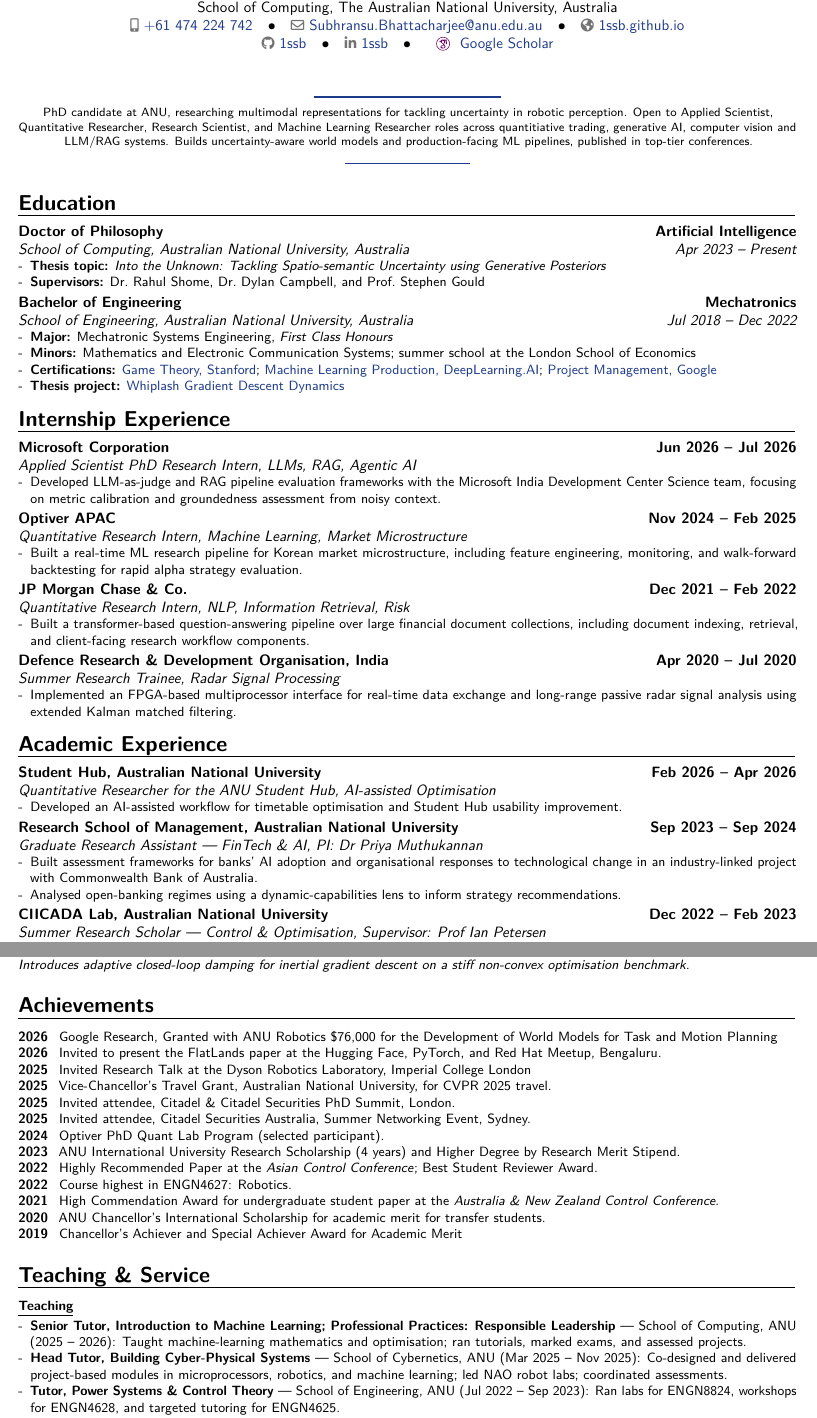
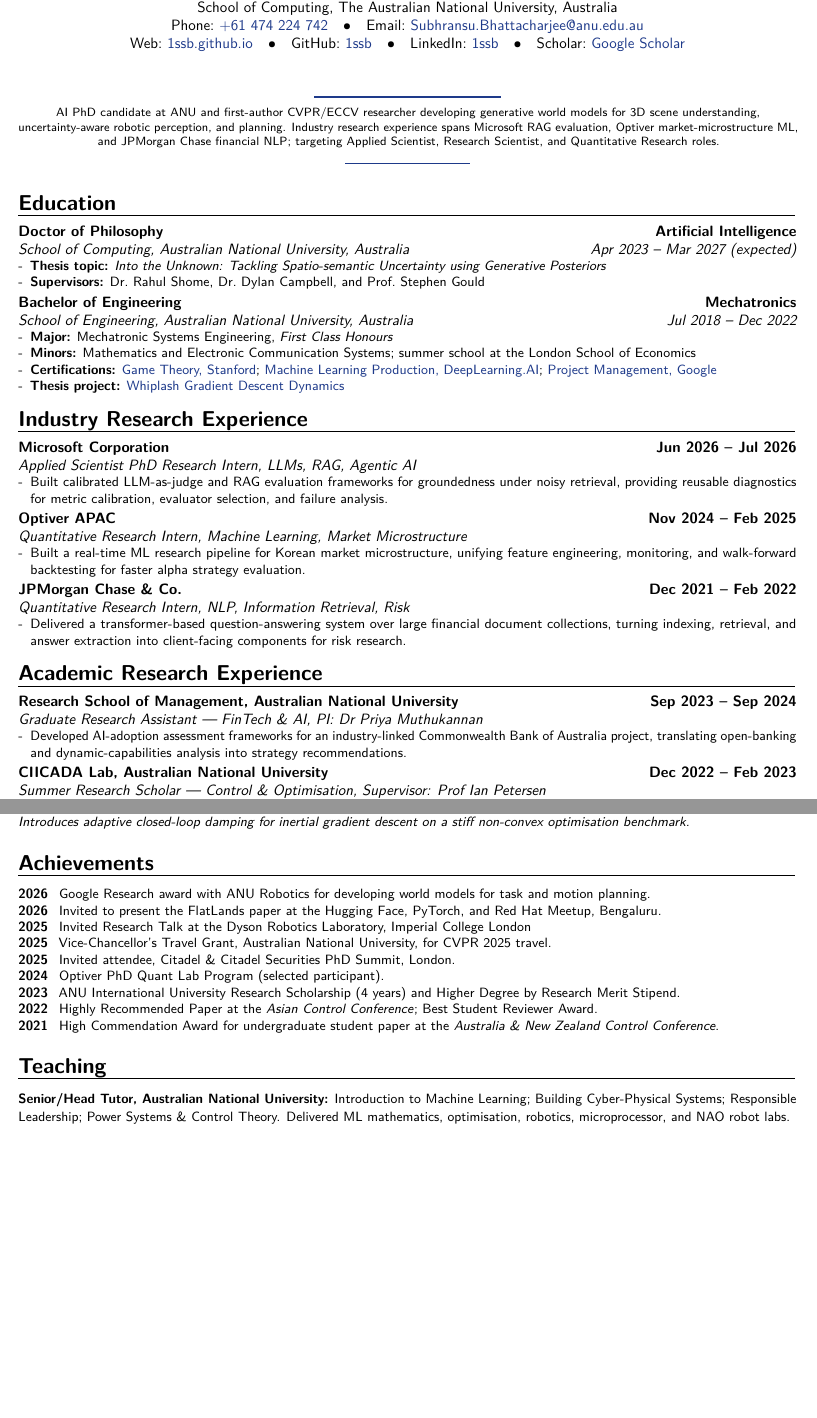
Before and after one commit to 1ssb/1ssb.github.io, a LaTeX CV (resume/main.tex, which reads resume/sections/awards.tex, resume/sections/education.tex, resume/sections/exp.tex): two parts of pages 1 and 2 of 2, joined at a grey line, cut so that both start at the same text, the shorter picture padded with empty space. Compiled offline with pdfLaTeX.

Commit message:
Refine resume for applied scientist roles

```diff
--- a/resume/main.tex
+++ b/resume/main.tex
@@ -1,6 +1,6 @@
 \documentclass[10pt, a4paper, sans]{moderncv}
 \definecolor{linkblue}{HTML}{1E3A8A}
-\newcommand{\resumekeywords}{Applied Scientist, Research Scientist, Machine Learning Engineer, AI Research, Machine Learning Research, Generative AI, Computer Vision, 3D Vision, Robotics, Embodied AI, World Models, Diffusion Models, Flow Matching, Uncertainty Quantification, Probabilistic Modelling, Planning Under Uncertainty, Natural Language Processing, Large Language Models, RAG, Information Retrieval, Agentic AI, Quantitative Research, Quantitative Finance, Market Microstructure, Alpha Research, Time-Series Forecasting, Risk Modelling, Backtesting, Optimisation, Python, PyTorch, CUDA, AWS, Docker}
+\newcommand{\resumekeywords}{Applied Scientist, Research Scientist, Research Engineer, Machine Learning Engineer, AI Research, Machine Learning Research, Generative AI, Computer Vision, 3D Vision, Robotics, Embodied AI, World Models, Diffusion Models, Flow Matching, Uncertainty Quantification, Probabilistic Modelling, Planning Under Uncertainty, Natural Language Processing, Large Language Models, RAG, Information Retrieval, Agentic AI, Quantitative Research, Quantitative Finance, Market Microstructure, Alpha Research, Time-Series Forecasting, Risk Modelling, Backtesting, Optimisation, Python, PyTorch, CUDA, AWS, Docker}
 
 \usepackage[unicode,pdflang={en-GB}]{hyperref}
 \hypersetup{
@@ -23,7 +23,7 @@
 \usepackage{multicol}
 \usepackage{amsmath}
 \usepackage{verbatim}
-\usepackage[hmargin=1.35cm, bottom=0.88in, top=0.92in]{geometry}
+\usepackage[hmargin=1.35cm, bottom=0.66in, top=0.92in]{geometry}
 \usepackage{comment}
 \usepackage{float, multirow}
 \usepackage{xcolor}
@@ -37,6 +37,7 @@
 \usepackage{enumitem,url}
 \usepackage{array,adjustbox,fancyhdr}
 \usepackage{etoolbox}
+\usepackage{needspace}
 
 \name{\huge Subhransu S.}{\huge Bhattacharjee}
 \address{School of Computing, The Australian National University, Australia}
@@ -46,6 +47,12 @@
 \social[github]{1ssb}
 \social[linkedin]{1ssb}
 \social[googlescholar][scholar.google.com/citations?user=Ngk4emsAAAAJ]{Google Scholar}
+\renewcommand*{\mobilephonesymbol}{Phone:~}
+\renewcommand*{\emailsymbol}{Email:~}
+\renewcommand*{\homepagesymbol}{Web:~}
+\renewcommand*{\githubsocialsymbol}{GitHub:~}
+\renewcommand*{\linkedinsocialsymbol}{LinkedIn:~}
+\renewcommand*{\googlescholarsocialsymbol}{Scholar:~}
 
 \newcommand{\headerdivider}{%
   \par\vspace{.18\baselineskip}%
@@ -54,8 +61,8 @@
 }
 \newcommand{\summary}{%
   {\centering \footnotesize
-   PhD candidate at ANU, researching multimodal representations for tackling uncertainty in robotic perception. Open to Applied Scientist, Quantitative Researcher, Research Scientist, and Machine Learning Researcher roles across quantitiative trading, generative AI, computer vision and LLM/RAG systems.
-   Builds uncertainty-aware world models and production-facing ML pipelines, published in top-tier conferences.\par}%
+   AI PhD candidate at ANU and first-author CVPR/ECCV researcher developing generative world models for 3D scene understanding, uncertainty-aware robotic perception, and planning.
+   Industry research experience spans Microsoft RAG evaluation, Optiver market-microstructure ML, and JPMorgan Chase financial NLP; targeting Applied Scientist, Research Scientist, and Quantitative Research roles.\par}%
   \vspace{.04\baselineskip}%
   {\centering \color{linkblue}\rule{0.16\linewidth}{0.6pt}\par}%
   \vspace{.16\baselineskip}%
--- a/resume/sections/awards.tex
+++ b/resume/sections/awards.tex
@@ -4,18 +4,14 @@
 
 {\small
 \begin{awards}
-  \awardyearline{2026}{Google Research, Granted with ANU Robotics \$76,000 for the Development of World Models for Task and Motion Planning}
+  \awardyearline{2026}{Google Research award with ANU Robotics for developing world models for task and motion planning.}
   \awardyearline{2026}{Invited to present the FlatLands paper at the Hugging Face, PyTorch, and Red Hat Meetup, Bengaluru.}
   \awardyearline{2025}{Invited Research Talk at the Dyson Robotics Laboratory, Imperial College London}
   \awardyearline{2025}{Vice-Chancellor's Travel Grant, Australian National University, for CVPR 2025 travel.}
   \awardyearline{2025}{Invited attendee, Citadel \& Citadel Securities PhD Summit, London.}
-  \awardyearline{2025}{Invited attendee, Citadel Securities Australia, Summer Networking Event, Sydney.}
   \awardyearline{2024}{Optiver PhD Quant Lab Program (selected participant).}
   \awardyearline{2023}{ANU International University Research Scholarship (4 years) and Higher Degree by Research Merit Stipend.}
   \awardyearline{2022}{Highly Recommended Paper at the \textit{Asian Control Conference}; Best Student Reviewer Award.}
-  \awardyearline{2022}{Course highest in ENGN4627: Robotics.}
   \awardyearline{2021}{High Commendation Award for undergraduate student paper at the \textit{Australia \& New Zealand Control Conference}.}
-  \awardyearline{2020}{ANU Chancellor's International Scholarship for academic merit for transfer students.}
-  \awardyearline{2019}{Chancellor's Achiever and Special Achiever Award for Academic Merit}
 \end{awards}
 }
--- a/resume/sections/education.tex
+++ b/resume/sections/education.tex
@@ -1,6 +1,6 @@
 \section{Education}
 
-\cventry{Apr 2023 -- Present}{School of Computing, Australian National University}{Doctor of Philosophy}{Artificial Intelligence}{Australia}{%
+\cventry{Apr 2023 -- Mar 2027 (expected)}{School of Computing, Australian National University}{Doctor of Philosophy}{Artificial Intelligence}{Australia}{%
   \begin{itemize}[leftmargin=*,noitemsep,topsep=0pt]
     \item \textbf{Thesis topic:} \textit{Into the Unknown: Tackling Spatio-semantic Uncertainty using Generative Posteriors}
     \item \textbf{Supervisors:} Dr.\ Rahul Shome, Dr.\ Dylan Campbell, and Prof.\ Stephen Gould
--- a/resume/sections/exp.tex
+++ b/resume/sections/exp.tex
@@ -1,41 +1,30 @@
-\section{Internship Experience}
+\section{Industry Research Experience}
 
 \cventry{}{Applied Scientist PhD Research Intern}{Microsoft Corporation}{Jun 2026 -- Jul 2026}{LLMs, RAG, Agentic AI}{%
 \begin{itemize}[leftmargin=*,itemsep=0pt,parsep=0pt,topsep=0pt]
-  \item Developed LLM-as-judge and RAG pipeline evaluation frameworks with the Microsoft India Development Center Science team, focusing on metric calibration and groundedness assessment from noisy context.
+  \item Built calibrated LLM-as-judge and RAG evaluation frameworks for groundedness under noisy retrieval, providing reusable diagnostics for metric calibration, evaluator selection, and failure analysis.
 \end{itemize}}
 
 \cventry{}{Quantitative Research Intern}{Optiver APAC}{Nov 2024 -- Feb 2025}{Machine Learning, Market Microstructure}{%
 \begin{itemize}[leftmargin=*,itemsep=0pt,parsep=0pt,topsep=0pt]
-  \item Built a real-time ML research pipeline for Korean market microstructure, including feature engineering, monitoring, and walk-forward backtesting for rapid alpha strategy evaluation.
+  \item Built a real-time ML research pipeline for Korean market microstructure, unifying feature engineering, monitoring, and walk-forward backtesting for faster alpha strategy evaluation.
 \end{itemize}}
 
-\cventry{}{Quantitative Research Intern}{JP Morgan Chase \& Co.}{Dec 2021 -- Feb 2022}{NLP, Information Retrieval, Risk}{%
+\cventry{}{Quantitative Research Intern}{JPMorgan Chase \& Co.}{Dec 2021 -- Feb 2022}{NLP, Information Retrieval, Risk}{%
 \begin{itemize}[leftmargin=*,itemsep=0pt,parsep=0pt,topsep=0pt]
-  \item Built a transformer-based question-answering pipeline over large financial document collections, including document indexing, retrieval, and client-facing research workflow components.
+  \item Delivered a transformer-based question-answering system over large financial document collections, turning indexing, retrieval, and answer extraction into client-facing components for risk research.
 \end{itemize}}
 
-\cventry{}{Summer Research Trainee}{Defence Research \& Development Organisation, India}{Apr 2020 -- Jul 2020}{Radar Signal Processing}{%
-\begin{itemize}[leftmargin=*,itemsep=0pt,parsep=0pt,topsep=0pt]
-  \item Implemented an FPGA-based multiprocessor interface for real-time data exchange and long-range passive radar signal analysis using extended Kalman matched filtering.
-\end{itemize}}
-
-\section{Academic Experience}
-
-\cventry{}{Quantitative Researcher for the ANU Student Hub}{Student Hub, Australian National University}{Feb 2026 -- Apr 2026}{AI-assisted Optimisation}{%
-\begin{itemize}[leftmargin=*,itemsep=0pt,parsep=0pt,topsep=0pt]
-  \item Developed an AI-assisted workflow for timetable optimisation and Student Hub usability improvement.
-\end{itemize}}
+\section{Academic Research Experience}
 
 \cventry{}{Graduate Research Assistant --- FinTech \& AI}{Research School of Management, Australian National University}{Sep 2023 -- Sep 2024}{\textit{PI: Dr Priya Muthukannan}}{%
 \begin{itemize}[leftmargin=*,itemsep=0pt,parsep=0pt,topsep=0pt]
-  \item Built assessment frameworks for banks' AI adoption and organisational responses to technological change in an industry-linked project with Commonwealth Bank of Australia.
-  \item Analysed open-banking regimes using a dynamic-capabilities lens to inform strategy recommendations.
+  \item Developed AI-adoption assessment frameworks for an industry-linked Commonwealth Bank of Australia project, translating open-banking and dynamic-capabilities analysis into strategy recommendations.
 \end{itemize}}
 
 \cventry{}{Summer Research Scholar --- Control \& Optimisation}{CIICADA Lab, Australian National University}{Dec 2022 -- Feb 2023}{Supervisor: Prof Ian Petersen}{%
 \begin{itemize}[leftmargin=*,itemsep=0pt,parsep=0pt,topsep=0pt]
-  \item Studied feedback-based optimisation methods for systems without closed-form solutions, contributing to publications at ASCC 2022 and ANZCC 2021.
+  \item Advanced feedback-based optimisation analysis for systems without closed-form solutions, contributing to publications at ASCC 2022 and ANZCC 2021.
 \end{itemize}}
 
 \cventry{}{Undergraduate Research Scholar --- Geometry of Data}{School of Computing, Australian National University}{Mar 2022 -- Jun 2022}{\textit{Supervisor: Prof Richard Hartley}}{%
--- a/resume/sections/publications.tex
+++ b/resume/sections/publications.tex
@@ -10,3 +13,5 @@
 \\ \textit{Compares 11 methods, showing stochastic generators improve completion fidelity and capture layout uncertainty.}
 }
 
+\Needspace{6\baselineskip}
+\cvitem{\textbf{Subhransu S.\ Bhattacharjee}, Hao Lu, Dylan Campbell \& Rahul Shome}{\textit{MatterDoor: Sampling Zero-shot Spatio\mbox{-}semantic Priors using Generative Models}. \textit{arXiv:2510.11014}, 2025. Under review; RSS 2026 FM4RoboPlan workshop presentation, Sydney. \href{https://arxiv.org/pdf/2510.11014}{Preprint}.
@@ -22,6 +27,7 @@
 \textit{A feedback-based inertial gradient method with adaptive damping achieves provable polynomial and exponential convergence rates that extend classical optimisation theory to high-dimensional settings.}
 }
 
+\Needspace{5\baselineskip}
 \cvitem{\textbf{Subhransu S.\ Bhattacharjee} \& Ian Petersen}{\textit{A Closed Loop Gradient Descent Algorithm Applied to Rosenbrock's Function}. \textit{Australian \& New Zealand Control Conference (ANZCC)}, 2021. DOI: \href{https://doi.org/10.1109/ANZCC53563.2021.9628258}{10.1109/ANZCC53563.2021.9628258}.
 \\
 \textit{Introduces adaptive closed-loop damping for inertial gradient descent on a stiff non-convex optimisation benchmark.}
--- a/resume/sections/service.tex
+++ b/resume/sections/service.tex
@@ -1,12 +1,9 @@
 % \vspace{-1em}
-\section{Teaching \& Service}
+\section{Teaching}
 
 {\small
-\textbf{\underline{Teaching}}\par
-\begin{itemize}[leftmargin=*,itemsep=0pt,parsep=0pt,topsep=0pt]
-  \item \textbf{Senior Tutor, Introduction to Machine Learning; Professional Practices: Responsible Leadership} --- School of Computing, ANU (2025 -- 2026): Taught machine-learning mathematics and optimisation; ran tutorials, marked exams, and assessed projects.
+\textbf{Senior/Head Tutor, Australian National University:} Introduction to Machine Learning; Building Cyber-Physical Systems; Responsible Leadership; Power Systems \& Control Theory. Delivered ML mathematics, optimisation, robotics, microprocessor, and NAO robot labs.
+}
 
-  \item \textbf{Head Tutor, Building Cyber-Physical Systems} --- School of Cybernetics, ANU (Mar 2025 -- Nov 2025): Co-designed and delivered project-based modules in microprocessors, robotics, and machine learning; led NAO robot labs; coordinated assessments.
+\section{Service}
 
-  \item \textbf{Tutor, Power Systems \& Control Theory} --- School of Engineering, ANU (Jul 2022 -- Sep 2023): Ran labs for ENGN8824, workshops for ENGN4628, and targeted tutoring for ENGN4625.
-\end{itemize}
```
Also changed, not shown: resume/Resume.pdf, resume/sections/exp.tex (2 more changed lines), resume/sections/publications.tex (7 more changed lines), resume/sections/service.tex (3 more changed lines).
